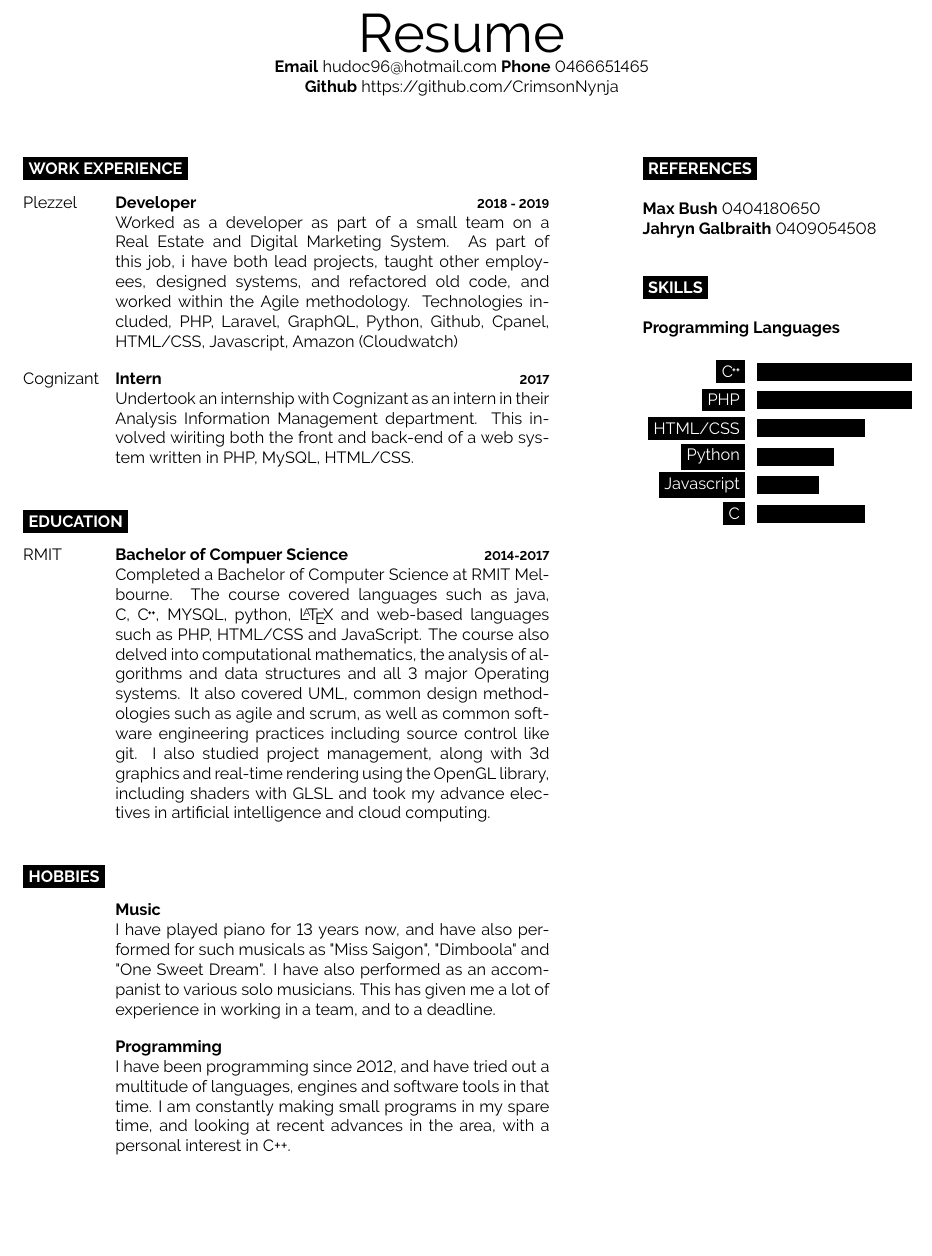
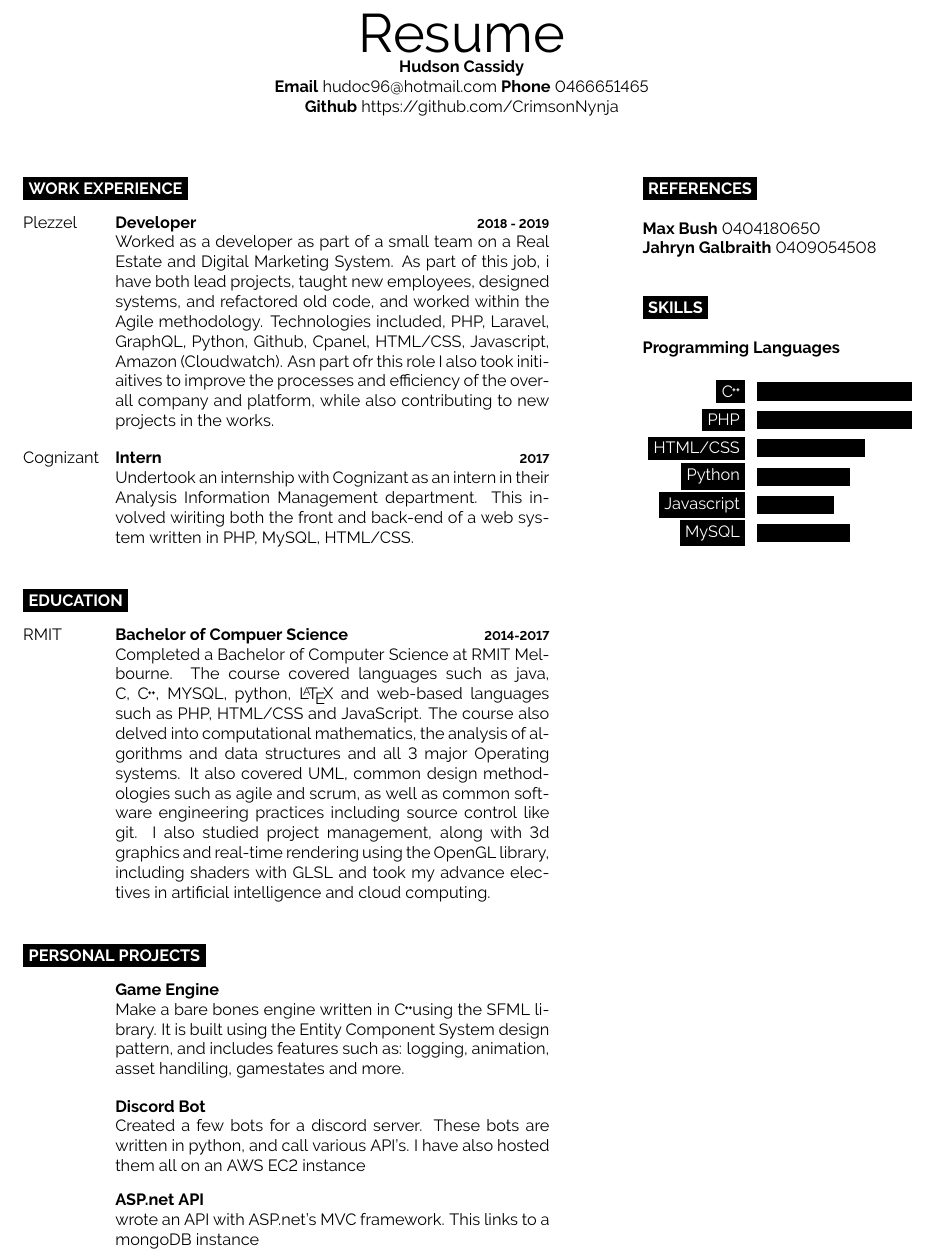
Before and after one commit to CrimsonNynja/Resume, a LaTeX CV (Resume.tex): part of the page, cut so that both start at the same text, the shorter picture padded with empty space. Compiled offline with pdfLaTeX.

Commit message:
updated with a new section. Updated some text. Added missing name!

```diff
--- a/Resume.tex
+++ b/Resume.tex
@@ -7,6 +7,7 @@
 	\begin{minipage}[a]{1.0\textwidth}
 		\begin{center}
 			{\HUGE Resume}\\
+			\textbf {Hudson Cassidy} \\
 			\textbf {Email} hudoc96@hotmail.com
 			\textbf {Phone} 0466651465 \\
 			\textbf {Github} https://github.com/CrimsonNynja \\
@@ -22,7 +23,7 @@
 				{Plezzel}
 				{Developer}
 				{2018 - 2019}
-				{Worked as a developer as part of a small team on a Real Estate and Digital Marketing System. As part of this job, i have both lead projects, taught other employees, designed systems, and refactored old code, and worked within the Agile methodology. Technologies included, PHP, Laravel, GraphQL, Python, Github, Cpanel, HTML/CSS, Javascript, Amazon (Cloudwatch)}
+				{Worked as a developer as part of a small team on a Real Estate and Digital Marketing System. As part of this job, i have both lead projects, taught new employees, designed systems, and refactored old code, and worked within the Agile methodology. Technologies included, PHP, Laravel, GraphQL, Python, Github, Cpanel, HTML/CSS, Javascript, Amazon (Cloudwatch). Asn part ofr this role I also took initiaitives to improve the processes and efficiency of the overall company and platform, while also contributing to new projects in the works.}
 			\entry
 				{Cognizant}
 				{Intern}
@@ -37,36 +38,43 @@
 				{2014-2017}
 				{Completed a Bachelor of Computer Science at RMIT Melbourne. The course covered languages such as java, C, \CC, MYSQL, python, \LaTeX  \  and web-based languages such as PHP, HTML/CSS and JavaScript. The course also delved into computational mathematics, the analysis of algorithms and data structures and all 3 major Operating systems. It also covered UML, common design methodologies such as agile and scrum, as well as common software engineering practices including source control like git. I also studied project management, along with 3d graphics and real-time rendering using the OpenGL library, including shaders with GLSL and took my advance electives in artificial intelligence and cloud computing.}
 		\end{entrylist}
-%		\cvsect{Personal Projects}
+		\cvsect{Personal Projects}
+		\begin{entrylist}
+			\entry
+				{\vphantom{1.0}}
+				{Game Engine}
+				{}
+				{Make a bare bones engine written in \CC using the SFML library. It is built using the Entity Component System design pattern, and includes features such as: logging, animation, asset handiling, gamestates and more.}
+		\end{entrylist}
+		\begin{entrylist}
+			\entry
+				{\vphantom{1.0}}
+				{Discord Bot}
+				{}
+				{Created a few bots for a discord server. These bots are written in python, and call various API's. I have also hosted them all on an AWS EC2 instance}
+		\end{entrylist}
+		\begin{entrylist}
+			\entry
+				{\vphantom{1.0}}
+				{ASP.net API}
+				{}
+				{wrote an API with ASP.net's MVC framework. This links to a mongoDB instance}
+		\end{entrylist}
+%		\cvsect{Hobbies}
 %		\begin{entrylist}
 %			\entry
 %				{\vphantom{1.0}}
-%				{Game Engine}
+%				{Music}
 %				{}
-%				{Make a bare bones engine written in \CC using the SFML library. It is built using the Entity Component System design pattern, and includes features such as: logging, animation, asset handiling, //TODO}
+%				{I have played piano for 13 years now, and have also performed for such musicals as "Miss Saigon", "Dimboola" and "One Sweet Dream". I have also performed as an accompanist to various solo musicians. This has given me a lot of experience in working in a team, and to a deadline.}
 %		\end{entrylist}
 %		\begin{entrylist}
 %			\entry
 %				{\vphantom{1.0}}
-%				{java API}
+%				{Programming}
 %				{}
-%				{Written in Java with a MongoDB database, i made this to learn a noSQL database, and refresh my java programming.}
+%				{I have been programming since 2012, and have tried out a multitude of languages, engines and software tools in that time. I am constantly making small programs in my spare time, and looking at recent advances in the area, with a personal interest in C++.}
 %		\end{entrylist}
-		\cvsect{Hobbies}
-		\begin{entrylist}
-			\entry
-				{\vphantom{1.0}}
-				{Music}
-				{}
-				{I have played piano for 13 years now, and have also performed for such musicals as "Miss Saigon", "Dimboola" and "One Sweet Dream". I have also performed as an accompanist to various solo musicians. This has given me a lot of experience in working in a team, and to a deadline.}
-		\end{entrylist}
-		\begin{entrylist}
-			\entry
-				{\vphantom{1.0}}
-				{Programming}
-				{}
-				{I have been programming since 2012, and have tried out a multitude of languages, engines and software tools in that time. I am constantly making small programs in my spare time, and looking at recent advances in the area, with a personal interest in C++.}
-		\end{entrylist}
 	\end{minipage}
 \begin{minipage}[t]{0.1\textwidth}
 \hphantom{0.1}
@@ -82,9 +90,24 @@
 				\baritem{\CC}{100}
 				\baritem{PHP}{100}
 				\baritem{HTML/CSS}{70}
-				\baritem{Python}{50}
-				\baritem{Javascript}{40}
-				\baritem{C}{70}
+				\baritem{Python}{60}
+				\baritem{Javascript}{50}
+				\baritem{MySQL}{60}
 			\end{barchart}
+
+%			\textbf{Frameworks / Libraries}\\
+%			\begin{barchart}{3.0}
+%				\baritem{GraphQL}{80}
+%				\baritem{React}{10}
+%				\baritem{Laravel}{50}
+%				\baritem{SFML}{100}
+%			\end{barchart}
+
+%			\textbf{AWS}\\
+%			\begin{barchart}{3.0}
+%				\baritem{S3}{80}
+%				\baritem{EC2}{10}
+%				\baritem{Cloudwatch}{50}
+%			\end{barchart}
 	\end{minipage}
 \end{document}
```
Also changed, not shown: Resume.pdf.
